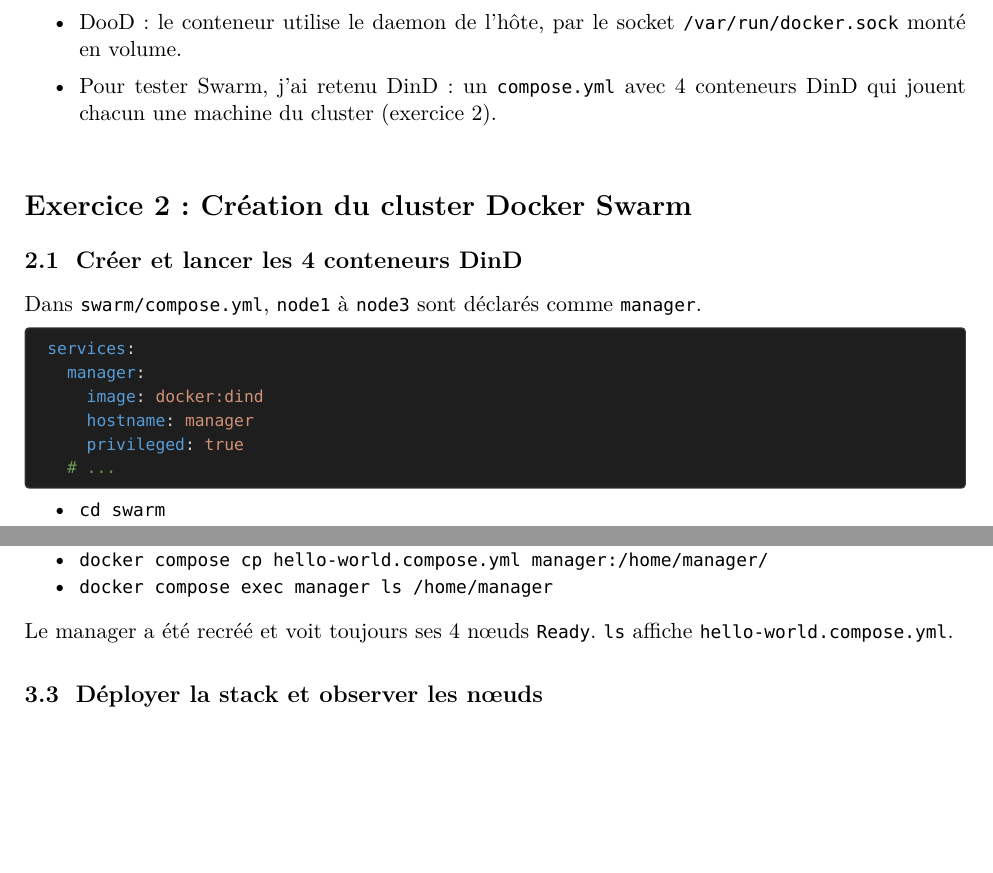
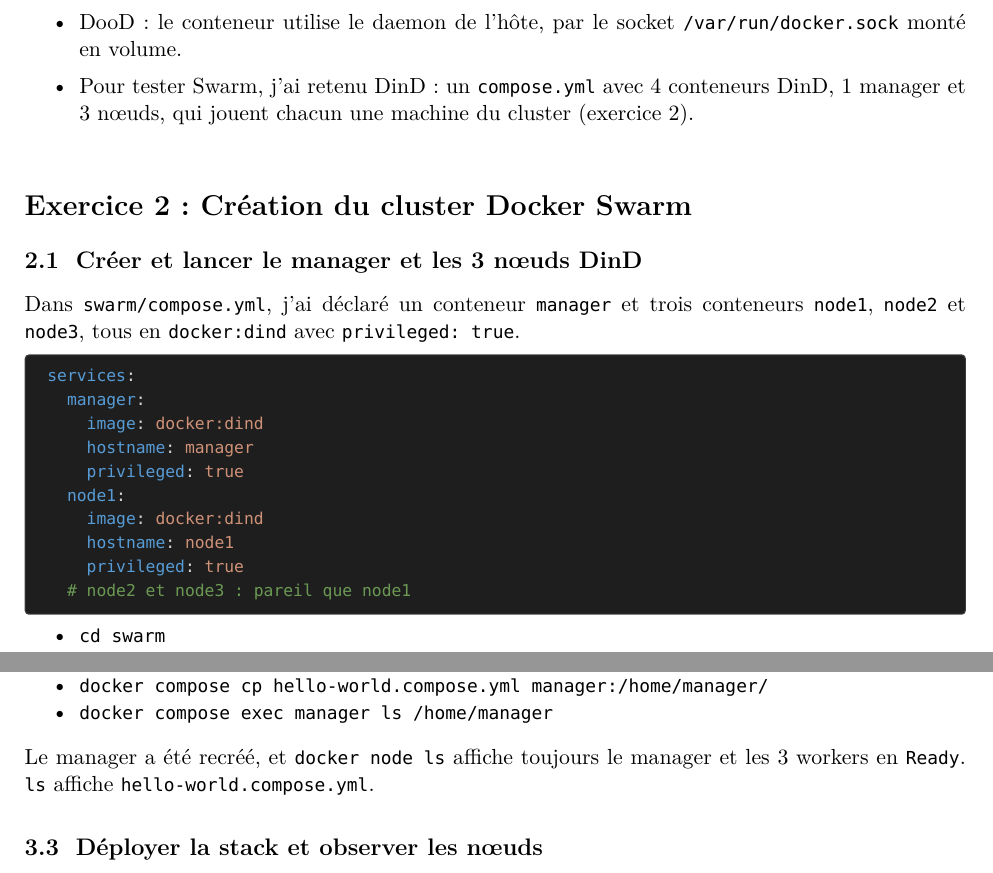
Before and after one commit to DARK-SHAD0W/Clusterisation-Conteneurs, a LaTeX document (rapport/rapport.tex, which reads rapport/td2.tex, rapport/td3.tex, rapport/td4.tex): two parts of pages 13 and 16 of 41, joined at a grey line, cut so that both start at the same text, the shorter picture padded with empty space. The pictures show the PDF file rapport/rapport.pdf that the author committed with the source.

Commit message:
Report: TD2 2.1 states 1 manager and 3 nodes clearly, node counts reworded

```diff
--- a/rapport/td2.tex
+++ b/rapport/td2.tex
@@ -7,15 +7,15 @@
 \begin{itemize}
   \item DinD : un daemon Docker tourne dans le conteneur (image \code{docker:dind}, lancée en \code{privileged}).
   \item DooD : le conteneur utilise le daemon de l'hôte, par le socket \code{/var/run/docker.sock} monté en volume.
-  \item Pour tester Swarm, j'ai retenu DinD : un \code{compose.yml} avec 4 conteneurs DinD qui jouent chacun une machine du cluster (exercice 2).
+  \item Pour tester Swarm, j'ai retenu DinD : un \code{compose.yml} avec 4 conteneurs DinD, 1 manager et 3 nœuds, qui jouent chacun une machine du cluster (exercice 2).
 \end{itemize}
 
 % ---------------------------------------------------------------- exercice 2
 \exercice{2}{Création du cluster Docker Swarm}
 
-\subsection{Créer et lancer les 4 conteneurs DinD}
+\subsection{Créer et lancer le manager et les 3 nœuds DinD}
 
-Dans \code{swarm/compose.yml}, \code{node1} à \code{node3} sont déclarés comme \code{manager}.
+Dans \code{swarm/compose.yml}, j'ai déclaré un conteneur \code{manager} et trois conteneurs \code{node1}, \code{node2} et \code{node3}, tous en \code{docker:dind} avec \code{privileged: true}.
 
 \begin{fichier}
 services:
@@ -23,7 +23,11 @@
     image: docker:dind
     hostname: manager
     privileged: true
-  # ...
+  node1:
+    image: docker:dind
+    hostname: node1
+    privileged: true
+  # node2 et node3 : pareil que node1
 \end{fichier}
 
 \begin{commandes}
@@ -104,7 +108,7 @@
   \cmd{docker compose exec manager ls /home/manager}
 \end{commandes}
 
-Le manager a été recréé et voit toujours ses 4 nœuds \code{Ready}. \code{ls} affiche \code{hello-world.compose.yml}.
+Le manager a été recréé, et \code{docker node ls} affiche toujours le manager et les 3 workers en \code{Ready}. \code{ls} affiche \code{hello-world.compose.yml}.
 
 \subsection{Déployer la stack et observer les nœuds}
 
@@ -125,7 +129,7 @@
   \cmd{docker compose exec manager docker node ls}
 \end{commandes}
 
-Les 4 nœuds sont de nouveau \code{Ready}.
+Le manager et les 3 workers sont de nouveau \code{Ready}.
 
 \begin{commandes}
   \cmd{docker compose exec manager docker stack deploy -c /home/manager/hello-world.compose.yml hello}
--- a/rapport/td3.tex
+++ b/rapport/td3.tex
@@ -21,7 +21,7 @@
   \cmd{docker compose exec manager docker node ls}
 \end{commandes}
 
-Seul le manager a été recréé, \code{docker node ls} affiche toujours les 4 nœuds \code{Ready}.
+Seul le manager a été recréé, \code{docker node ls} affiche toujours le manager et les 3 workers en \code{Ready}.
 
 \subsection{Déployer la stack Traefik sur le manager}
 
@@ -144,7 +144,7 @@
   \cmd{docker compose exec manager docker ps --filter name=portainer --format 'table \{\{.Names\}\}\textbackslash{}t\{\{.Image\}\}\textbackslash{}t\{\{.Status\}\}'}
 \end{commandes}
 
-\capture{td3-16-portainer-deploy.png}{Un agent sur chacun des 4 nœuds, et l'interface sur le manager.}
+\capture{td3-16-portainer-deploy.png}{Un agent sur chaque machine (le manager et les 3 nœuds), et l'interface sur le manager.}
 
 \subsection{Publier Portainer avec Traefik}
 
--- a/rapport/td4.tex
+++ b/rapport/td4.tex
@@ -37,7 +37,7 @@
   \cmd{docker compose exec manager docker node ls}
 \end{commandes}
 
-Les 4 nœuds sont \code{Ready}. Le réseau \code{web} et les stacks ont disparu avec l'ancien cluster, mais les volumes sont restés sur les nœuds.
+Le manager et les 3 workers sont \code{Ready}. Le réseau \code{web} et les stacks ont disparu avec l'ancien cluster, mais les volumes sont restés sur les nœuds.
 
 \subsection{Créer le certificat}
 
@@ -156,7 +156,7 @@
   \cmd{docker compose exec manager docker service ps dozzle\_dozzle}
 \end{commandes}
 
-\capture{td4-17-dozzle-home.png}{Connecté à \code{dozzle.swarm.localhost} avec le compte \code{admin}, Dozzle voit les 4 nœuds.}
+\capture{td4-17-dozzle-home.png}{Connecté à \code{dozzle.swarm.localhost} avec le compte \code{admin}, Dozzle voit le manager et les 3 nœuds.}
 
 \subsection{Authelia et connexion OIDC à Dozzle}
 
```
Also changed, not shown: rapport/rapport.pdf, rapport/td2.tex (2 more changed lines).
